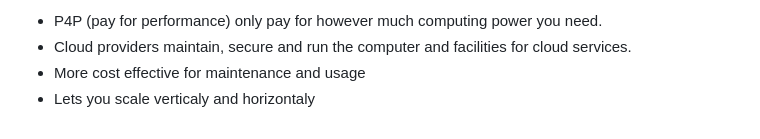
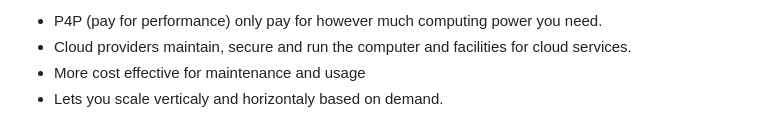
Before and after one commit to Campus-Castolo/m346, a Markdown page: documentationAWS/semesterOne/S1M1.md, the part around the change. GitHub-like rendering.

```diff
--- a/documentationAWS/semesterOne/s1m1.md
+++ b/documentationAWS/semesterOne/S1M1.md
@@ -55,4 +55,4 @@ As I mentioned before there are multiple benefits of using cloud computing:
 * P4P (pay for performance) only pay for however much computing power you need.
 * Cloud providers maintain, secure and run the computer and facilities for cloud services.
 * More cost effective for maintenance and usage
-* Lets you scale verticaly and horizontaly
+* Lets you scale verticaly and horizontaly based on demand.
```
Also changed, not shown: documentationAWS/README.md (added, +5 -0 lines), documentationAWS/semesterOne/README.md (added, +7 -0 lines).
